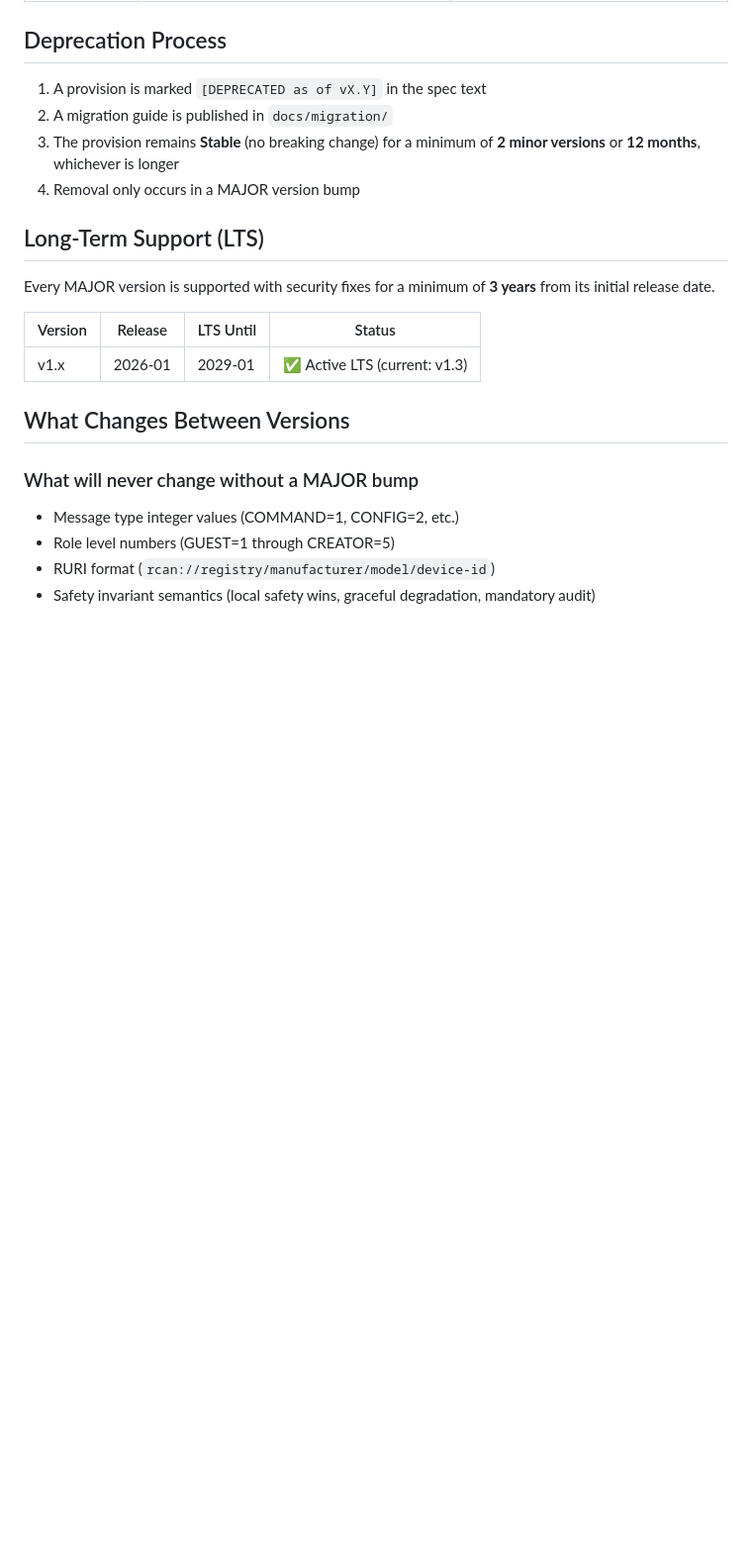
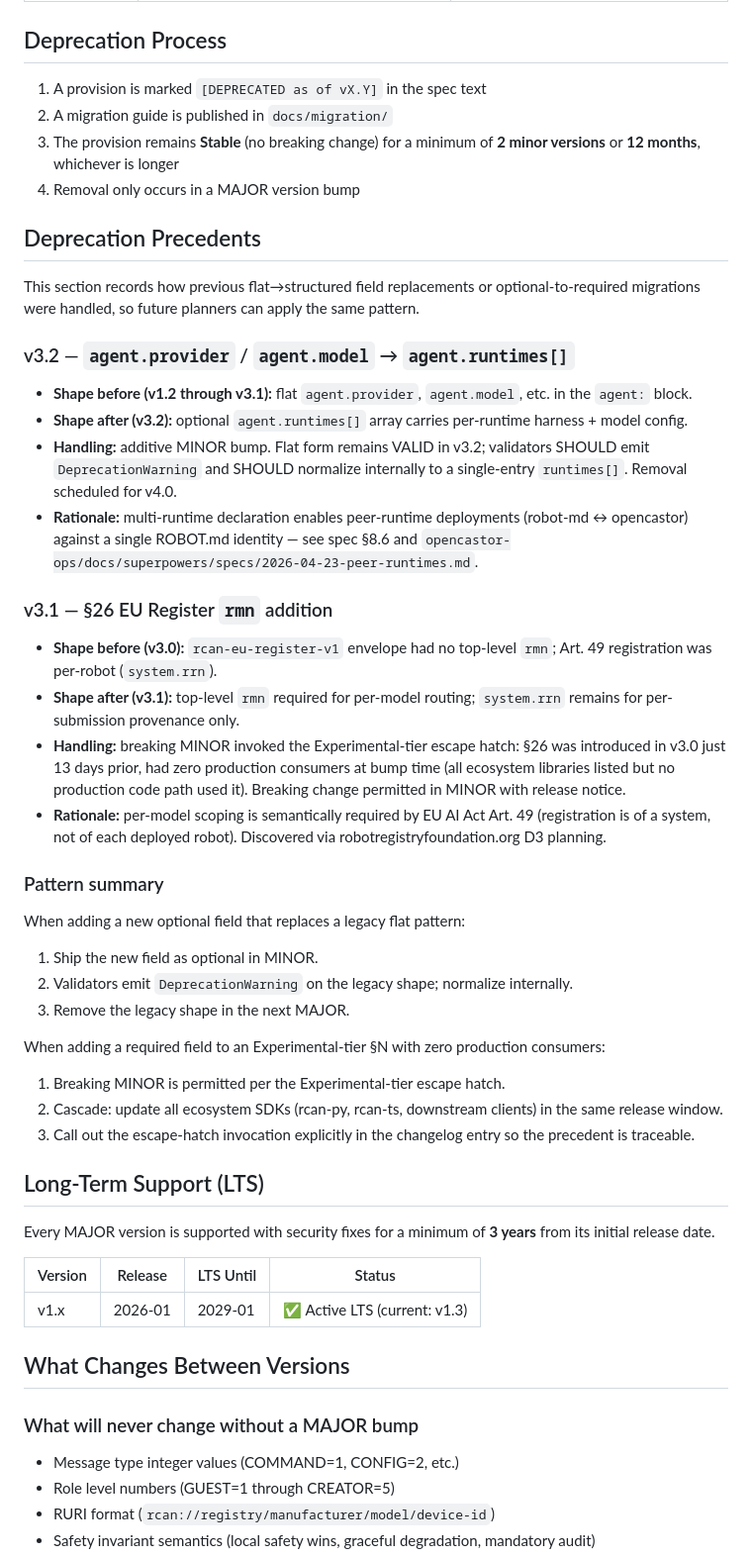
Before and after one commit to continuonai/rcan-spec, a Markdown page: VERSIONING.md, the part around the change. Shown at 99% size. Rendered like a GitHub page; blank space fills up the shorter version.

Commit message:
versioning: add Deprecation Precedents section (v3.1 §26 rmn, v3.2 agent.runtimes[])
Codifies the two precedents set in v3.1 + v3.2 so future planners can apply
the same pattern: soft-deprecate flat fields via DeprecationWarning + MAJOR
removal, and reserve Experimental-tier escape hatch for required-field
additions on §N with zero production consumers.

Co-Authored-By: Claude Opus 4.7 (1M context) <noreply@anthropic.com>

```diff
--- a/VERSIONING.md
+++ b/VERSIONING.md
@@ -37,6 +37,38 @@ Specifically:
 2. A migration guide is published in `docs/migration/`
 3. The provision remains **Stable** (no breaking change) for a minimum of **2 minor versions** or **12 months**, whichever is longer
 4. Removal only occurs in a MAJOR version bump
+
+## Deprecation Precedents
+
+This section records how previous flat→structured field replacements or
+optional-to-required migrations were handled, so future planners can
+apply the same pattern.
+
+### v3.2 — `agent.provider` / `agent.model` → `agent.runtimes[]`
+
+- **Shape before (v1.2 through v3.1):** flat `agent.provider`, `agent.model`, etc. in the `agent:` block.
+- **Shape after (v3.2):** optional `agent.runtimes[]` array carries per-runtime harness + model config.
+- **Handling:** additive MINOR bump. Flat form remains VALID in v3.2; validators SHOULD emit `DeprecationWarning` and SHOULD normalize internally to a single-entry `runtimes[]`. Removal scheduled for v4.0.
+- **Rationale:** multi-runtime declaration enables peer-runtime deployments (robot-md ↔ opencastor) against a single ROBOT.md identity — see spec §8.6 and `opencastor-ops/docs/superpowers/specs/2026-04-23-peer-runtimes.md`.
+
+### v3.1 — §26 EU Register `rmn` addition
+
+- **Shape before (v3.0):** `rcan-eu-register-v1` envelope had no top-level `rmn`; Art. 49 registration was per-robot (`system.rrn`).
+- **Shape after (v3.1):** top-level `rmn` required for per-model routing; `system.rrn` remains for per-submission provenance only.
+- **Handling:** breaking MINOR invoked the Experimental-tier escape hatch: §26 was introduced in v3.0 just 13 days prior, had zero production consumers at bump time (all ecosystem libraries listed but no production code path used it). Breaking change permitted in MINOR with release notice.
+- **Rationale:** per-model scoping is semantically required by EU AI Act Art. 49 (registration is of a system, not of each deployed robot). Discovered via robotregistryfoundation.org D3 planning.
+
+### Pattern summary
+
+When adding a new optional field that replaces a legacy flat pattern:
+1. Ship the new field as optional in MINOR.
+2. Validators emit `DeprecationWarning` on the legacy shape; normalize internally.
+3. Remove the legacy shape in the next MAJOR.
+
+When adding a required field to an Experimental-tier §N with zero production consumers:
+1. Breaking MINOR is permitted per the Experimental-tier escape hatch.
+2. Cascade: update all ecosystem SDKs (rcan-py, rcan-ts, downstream clients) in the same release window.
+3. Call out the escape-hatch invocation explicitly in the changelog entry so the precedent is traceable.
 
 ## Long-Term Support (LTS)
 
```
